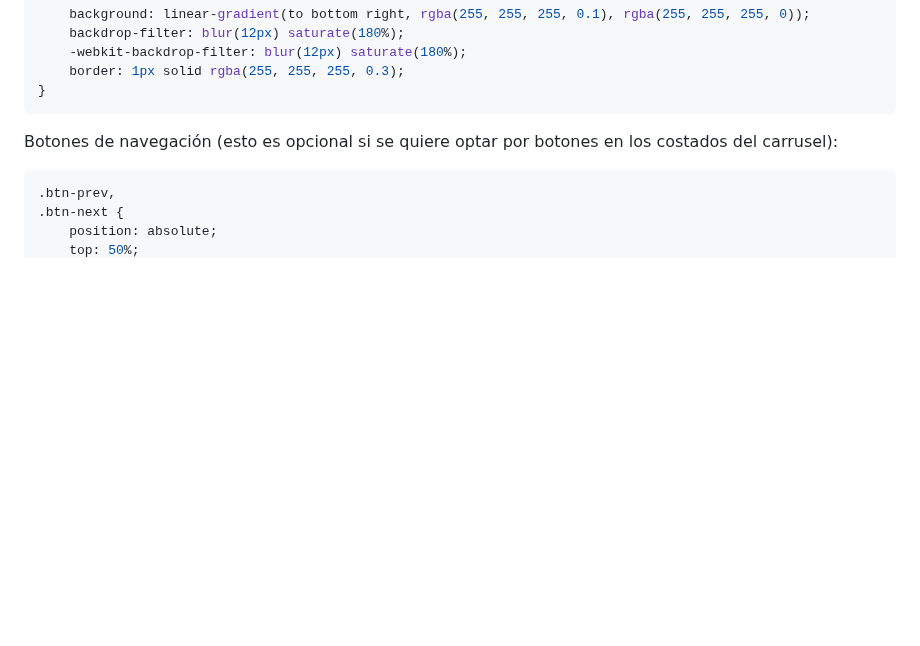
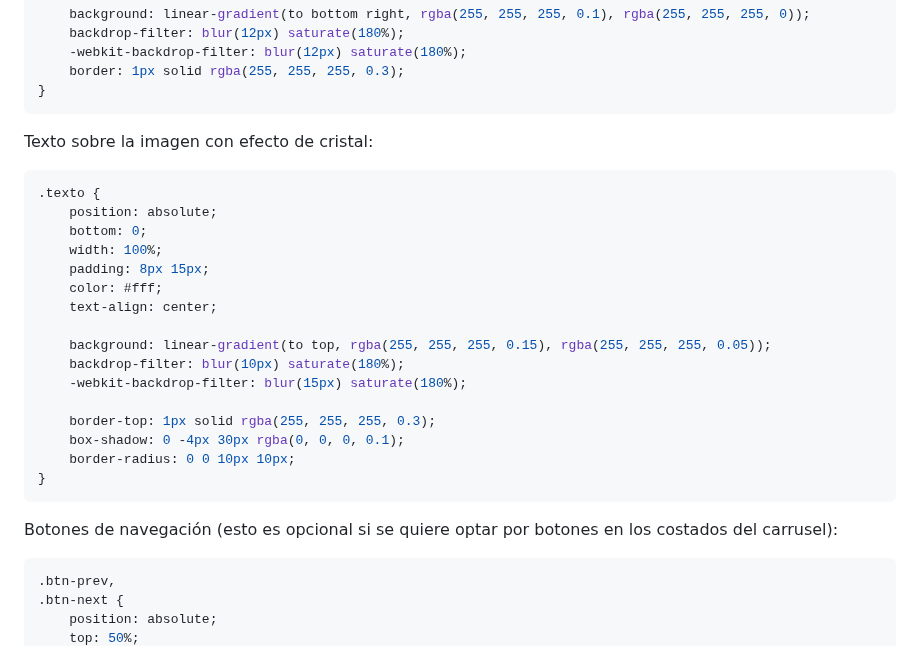
Before and after one commit to AlaryGuzman/CarruselInteractivoJS, a Markdown page: README.md, the part around the change. GitHub-like rendering; blank space fills up the shorter version.

````diff
--- a/README.md
+++ b/README.md
@@ -262,6 +262,26 @@ Fondo degradado y efecto de cristal (vidrio):
     border: 1px solid rgba(255, 255, 255, 0.3);
 }
 ```
+Texto sobre la imagen con efecto de cristal:
+
+```css
+.texto {
+    position: absolute;
+    bottom: 0;
+    width: 100%;
+    padding: 8px 15px;
+    color: #fff;
+    text-align: center;
+
+    background: linear-gradient(to top, rgba(255, 255, 255, 0.15), rgba(255, 255, 255, 0.05));
+    backdrop-filter: blur(10px) saturate(180%);
+    -webkit-backdrop-filter: blur(15px) saturate(180%);
+
+    border-top: 1px solid rgba(255, 255, 255, 0.3);
+    box-shadow: 0 -4px 30px rgba(0, 0, 0, 0.1);
+    border-radius: 0 0 10px 10px;
+}
+```
 
 Botones de navegación (esto es opcional si se quiere optar por botones en los costados del carrusel):
 
````
